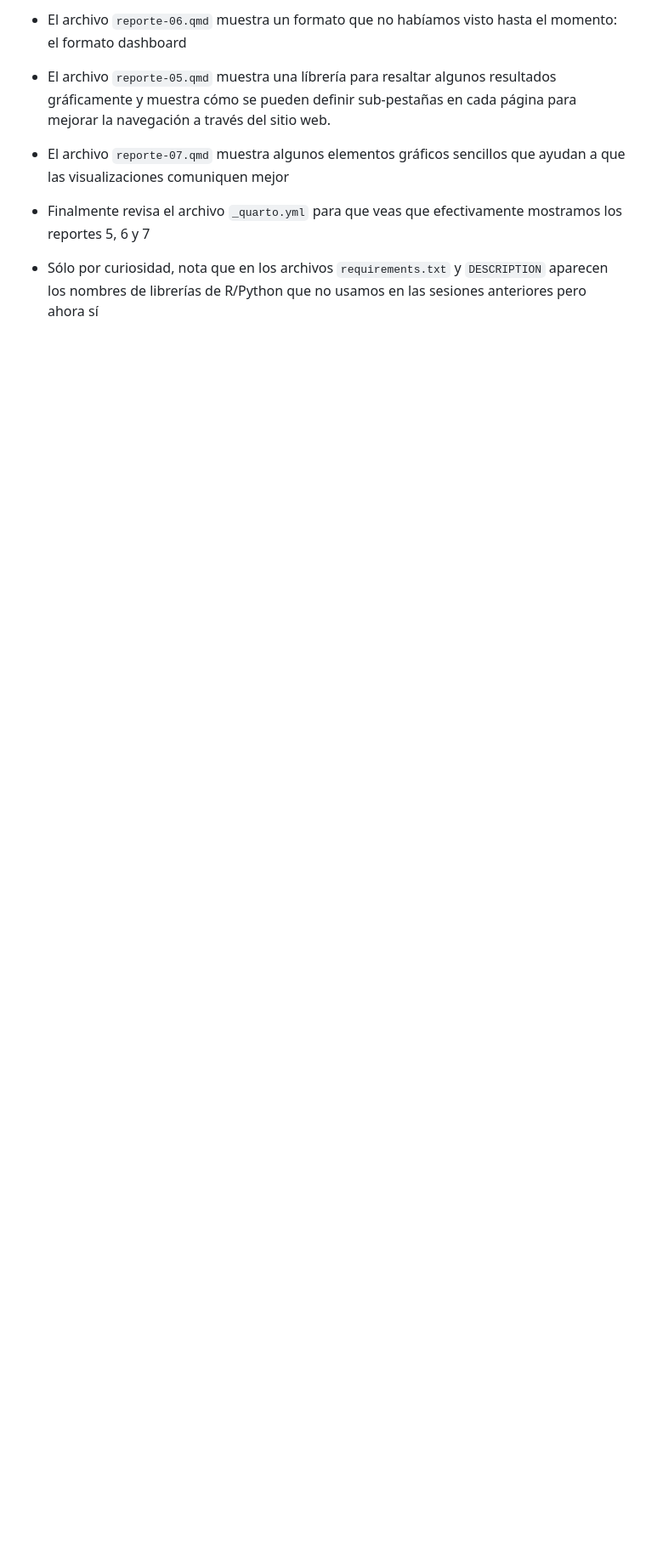
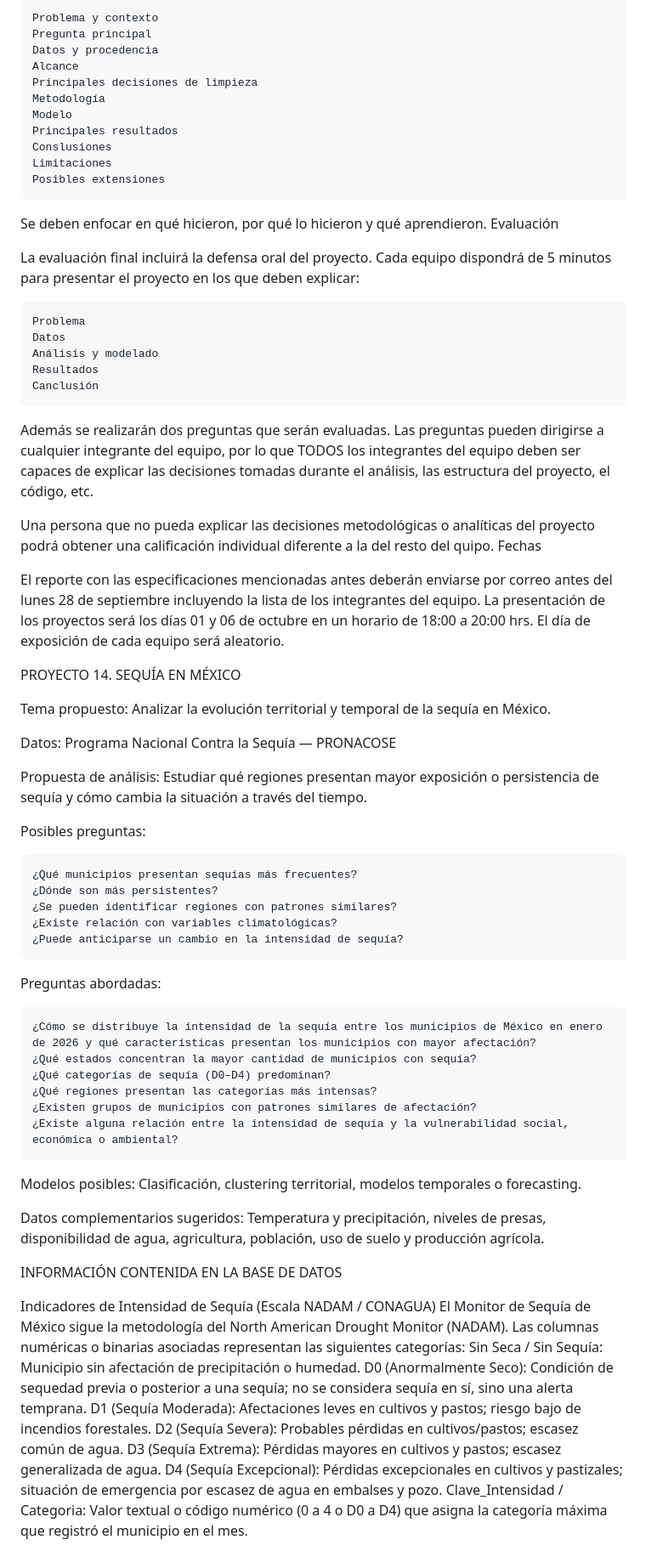
Before and after one commit to gapalfaro-cmyk/Proyecto-de-fin-de-modulo---Alfaro-Badillo-Cruz-Perez-Rupit---copiaSelim, a Markdown page: README.md, the part around one of its changes. Shown at 85% size. Rendered like a GitHub page; blank space fills up the shorter version.

```diff
--- a/README.md
+++ b/README.md
@@ -48,10 +64,73 @@ Ir a Settings -> Pages -> Build and deployment -> Source -> GitHub Actions. Lo
 
-+ El archivo `reporte-06.qmd` muestra un formato que no habíamos visto hasta el momento: el formato dashboard
+    Problema y contexto
+    Pregunta principal
+    Datos y procedencia
+    Alcance
+    Principales decisiones de limpieza
+    Metodología
+    Modelo
+    Principales resultados
+    Conslusiones
+    Limitaciones
+    Posibles extensiones
 
-+ El archivo `reporte-05.qmd` muestra una líbrería para resaltar algunos resultados gráficamente y muestra cómo se pueden definir sub-pestañas en cada página para mejorar la navegación a través del sitio web.
+Se deben enfocar en qué hicieron, por qué lo hicieron y qué aprendieron.
+Evaluación
 
-+ El archivo `reporte-07.qmd` muestra algunos elementos gráficos sencillos que ayudan a que las visualizaciones comuniquen mejor
+La evaluación final incluirá la defensa oral del proyecto. Cada equipo dispondrá de 5 minutos para presentar el proyecto en los que deben explicar:
 
-+ Finalmente revisa el archivo `_quarto.yml` para que veas que efectivamente mostramos los reportes 5, 6 y 7
+    Problema
+    Datos
+    Análisis y modelado
+    Resultados
+    Canclusión
 
-+ Sólo por curiosidad, nota que en los archivos `requirements.txt` y `DESCRIPTION` aparecen los nombres de librerías de R/Python que no usamos en las sesiones anteriores pero ahora sí
+Además se realizarán dos preguntas que serán evaluadas. Las preguntas pueden dirigirse a cualquier integrante del equipo, por lo que TODOS los integrantes del equipo deben ser capaces de explicar las decisiones tomadas durante el análisis, las estructura del proyecto, el código, etc.
+
+Una persona que no pueda explicar las decisiones metodológicas o analíticas del proyecto podrá obtener una calificación individual diferente a la del resto del quipo.
+Fechas
+
+El reporte con las especificaciones mencionadas antes deberán enviarse por correo antes del lunes 28 de septiembre incluyendo la lista de los integrantes del equipo. La presentación de los proyectos será los días 01 y 06 de octubre en un horario de 18:00 a 20:00 hrs. El día de exposición de cada equipo será aleatorio.
+
+PROYECTO 14. SEQUÍA EN MÉXICO
+
+
+Tema propuesto: Analizar la evolución territorial y temporal de la sequía en México.
+
+Datos: Programa Nacional Contra la Sequía — PRONACOSE
+
+Propuesta de análisis: Estudiar qué regiones presentan mayor exposición o persistencia de sequía y cómo cambia la situación a través del tiempo.
+
+Posibles preguntas:
+
+    ¿Qué municipios presentan sequías más frecuentes?
+    ¿Dónde son más persistentes?
+    ¿Se pueden identificar regiones con patrones similares?
+    ¿Existe relación con variables climatológicas?
+    ¿Puede anticiparse un cambio en la intensidad de sequía?
+
+Preguntas abordadas:
+
+    ¿Cómo se distribuye la intensidad de la sequía entre los municipios de México en enero de 2026 y qué características presentan los municipios con mayor afectación?
+    ¿Qué estados concentran la mayor cantidad de municipios con sequía?
+    ¿Qué categorías de sequía (D0–D4) predominan?
+    ¿Qué regiones presentan las categorías más intensas?
+    ¿Existen grupos de municipios con patrones similares de afectación?
+    ¿Existe alguna relación entre la intensidad de sequía y la vulnerabilidad social, económica o ambiental?
+
+Modelos posibles: Clasificación, clustering territorial, modelos temporales o forecasting.
+
+Datos complementarios sugeridos: Temperatura y precipitación, niveles de presas, disponibilidad de agua, agricultura, población, uso de suelo y producción agrícola.
+
+INFORMACIÓN CONTENIDA EN LA BASE DE DATOS
+
+Indicadores de Intensidad de Sequía (Escala NADAM / CONAGUA)
+El Monitor de Sequía de México sigue la metodología del North American Drought Monitor (NADAM). Las columnas numéricas o binarias asociadas representan las siguientes categorías:
+Sin Seca / Sin Sequía: Municipio sin afectación de precipitación o humedad.
+D0 (Anormalmente Seco): Condición de sequedad previa o posterior a una sequía; no se considera sequía en sí, sino una alerta temprana.
+D1 (Sequía Moderada): Afectaciones leves en cultivos y pastos; riesgo bajo de incendios forestales.
+D2 (Sequía Severa): Probables pérdidas en cultivos/pastos; escasez común de agua.
+D3 (Sequía Extrema): Pérdidas mayores en cultivos y pastos; escasez generalizada de agua.
+D4 (Sequía Excepcional): Pérdidas excepcionales en cultivos y pastizales; situación de emergencia por escasez de agua en embalses y pozo.
+Clave_Intensidad / Categoria: Valor textual o código numérico (0 a 4 o D0 a D4) que asigna la categoría máxima que registró el municipio en el mes.
+
```
Also changed, not shown: other parts of README.md (+54 -25 lines).
